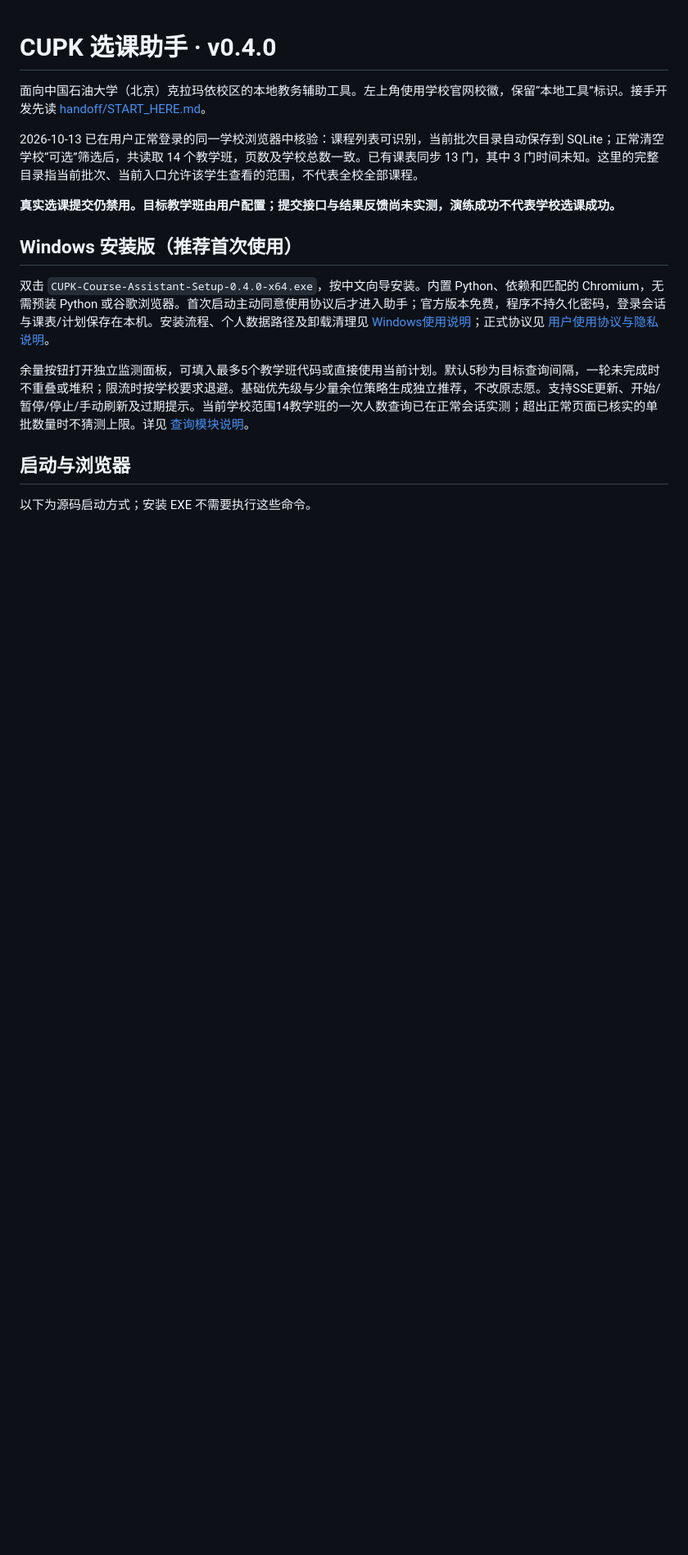
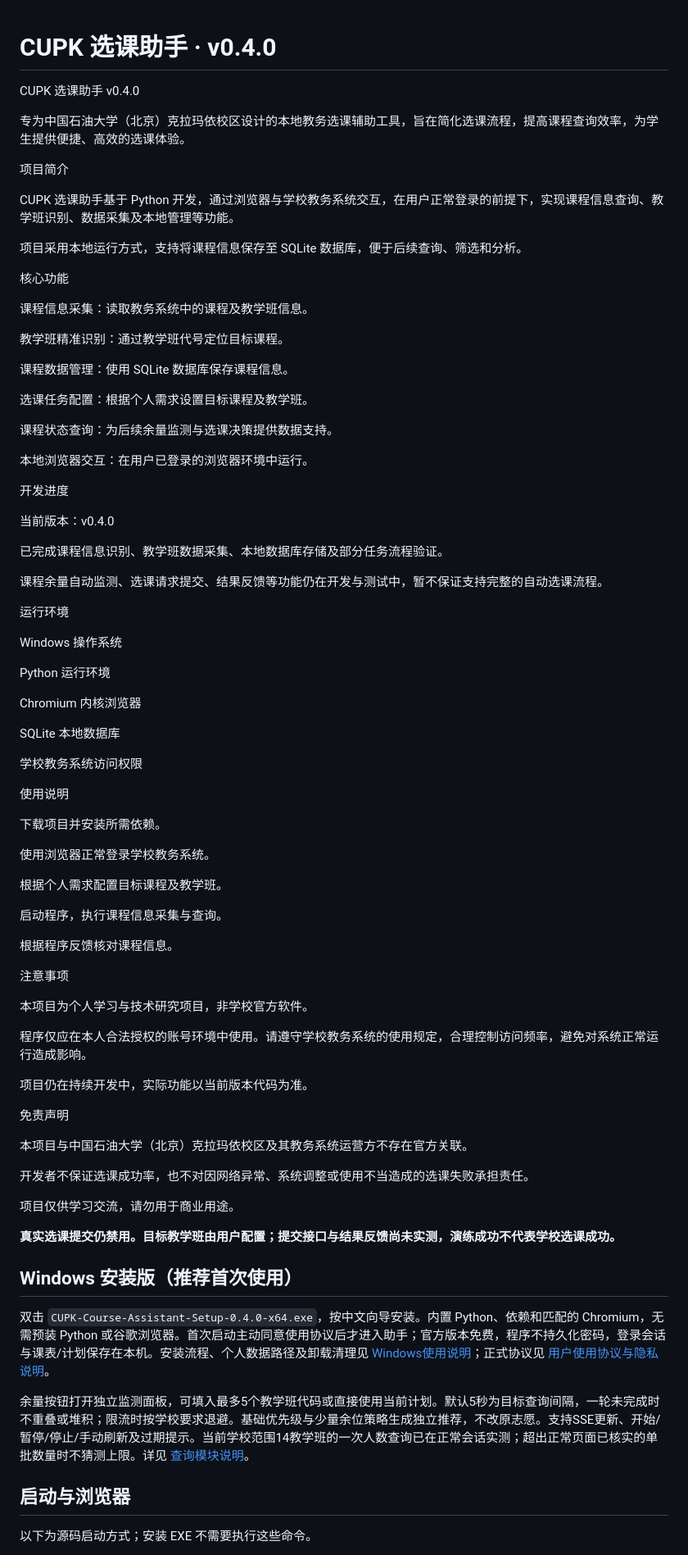
Before and after one commit to ff4699/course-assistant, a Markdown page: README.md, the part around the change. Shown at 82% size. Drawn GitHub-style; blank space fills up the shorter version.

Commit message:
Revise README for CUPK 选课助手 v0.4.0
Updated project description, features, and usage instructions for CUPK 选课助手 v0.4.0.

```diff
--- a/README.md
+++ b/README.md
@@ -1,8 +1,76 @@
 # CUPK 选课助手 · v0.4.0
 
-面向中国石油大学（北京）克拉玛依校区的本地教务辅助工具。左上角使用学校官网校徽，保留“本地工具”标识。接手开发先读 [handoff/START_HERE.md](handoff/START_HERE.md)。
+CUPK 选课助手 v0.4.0
 
-2026-10-13 已在用户正常登录的同一学校浏览器中核验：课程列表可识别，当前批次目录自动保存到 SQLite；正常清空学校“可选”筛选后，共读取 14 个教学班，页数及学校总数一致。已有课表同步 13 门，其中 3 门时间未知。这里的完整目录指当前批次、当前入口允许该学生查看的范围，不代表全校全部课程。
+专为中国石油大学（北京）克拉玛依校区设计的本地教务选课辅助工具，旨在简化选课流程，提高课程查询效率，为学生提供便捷、高效的选课体验。
+
+项目简介
+
+CUPK 选课助手基于 Python 开发，通过浏览器与学校教务系统交互，在用户正常登录的前提下，实现课程信息查询、教学班识别、数据采集及本地管理等功能。
+
+项目采用本地运行方式，支持将课程信息保存至 SQLite 数据库，便于后续查询、筛选和分析。
+
+核心功能
+
+课程信息采集：读取教务系统中的课程及教学班信息。
+
+教学班精准识别：通过教学班代号定位目标课程。
+
+课程数据管理：使用 SQLite 数据库保存课程信息。
+
+选课任务配置：根据个人需求设置目标课程及教学班。
+
+课程状态查询：为后续余量监测与选课决策提供数据支持。
+
+本地浏览器交互：在用户已登录的浏览器环境中运行。
+
+开发进度
+
+当前版本：v0.4.0
+
+已完成课程信息识别、教学班数据采集、本地数据库存储及部分任务流程验证。
+
+课程余量自动监测、选课请求提交、结果反馈等功能仍在开发与测试中，暂不保证支持完整的自动选课流程。
+
+运行环境
+
+Windows 操作系统
+
+Python 运行环境
+
+Chromium 内核浏览器
+
+SQLite 本地数据库
+
+学校教务系统访问权限
+
+使用说明
+
+下载项目并安装所需依赖。
+
+使用浏览器正常登录学校教务系统。
+
+根据个人需求配置目标课程及教学班。
+
+启动程序，执行课程信息采集与查询。
+
+根据程序反馈核对课程信息。
+
+注意事项
+
+本项目为个人学习与技术研究项目，非学校官方软件。
+
+程序仅应在本人合法授权的账号环境中使用。请遵守学校教务系统的使用规定，合理控制访问频率，避免对系统正常运行造成影响。
+
+项目仍在持续开发中，实际功能以当前版本代码为准。
+
+免责声明
+
+本项目与中国石油大学（北京）克拉玛依校区及其教务系统运营方不存在官方关联。
+
+开发者不保证选课成功率，也不对因网络异常、系统调整或使用不当造成的选课失败承担责任。
+
+项目仅供学习交流，请勿用于商业用途。
 
 **真实选课提交仍禁用。目标教学班由用户配置；提交接口与结果反馈尚未实测，演练成功不代表学校选课成功。**
 
```
